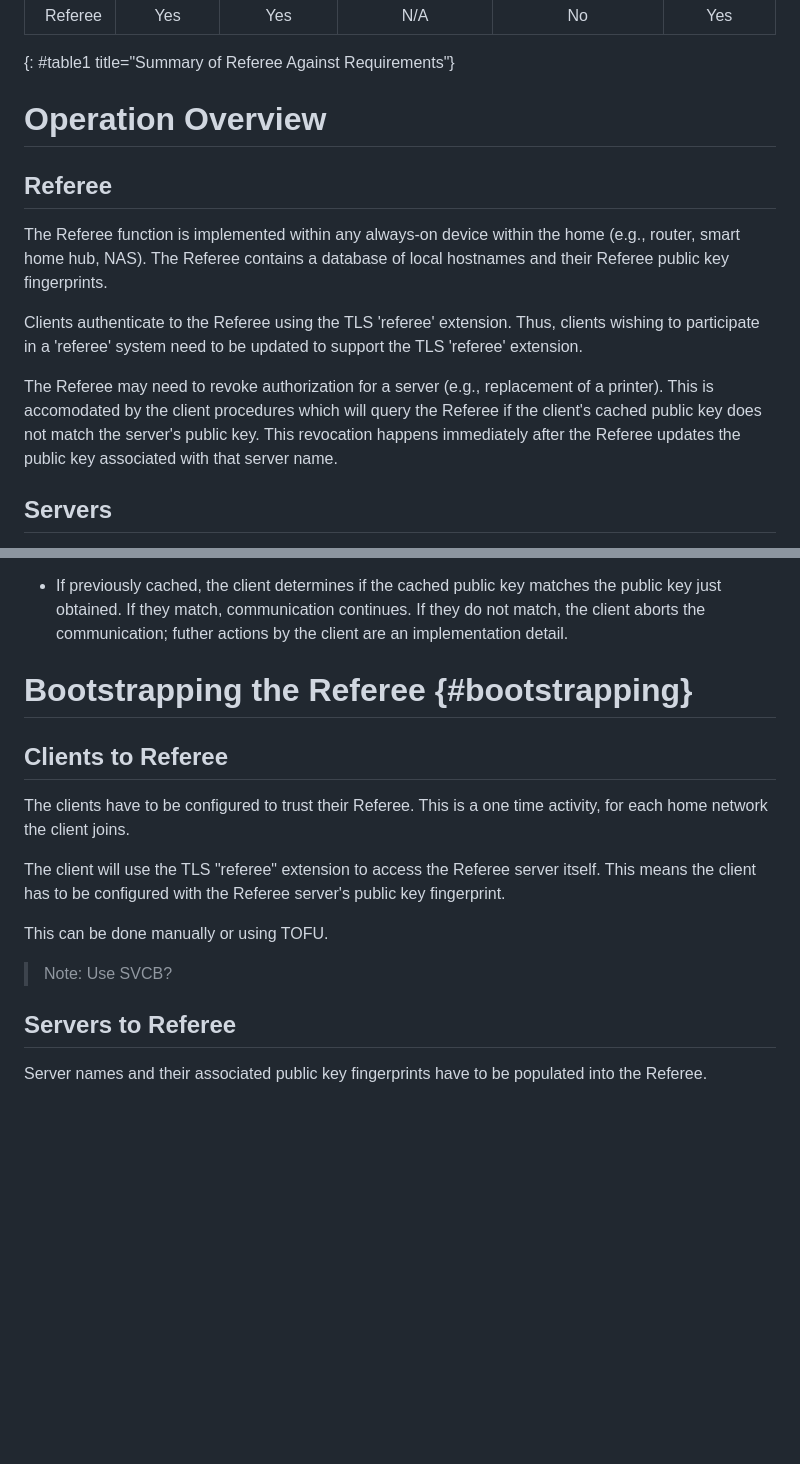
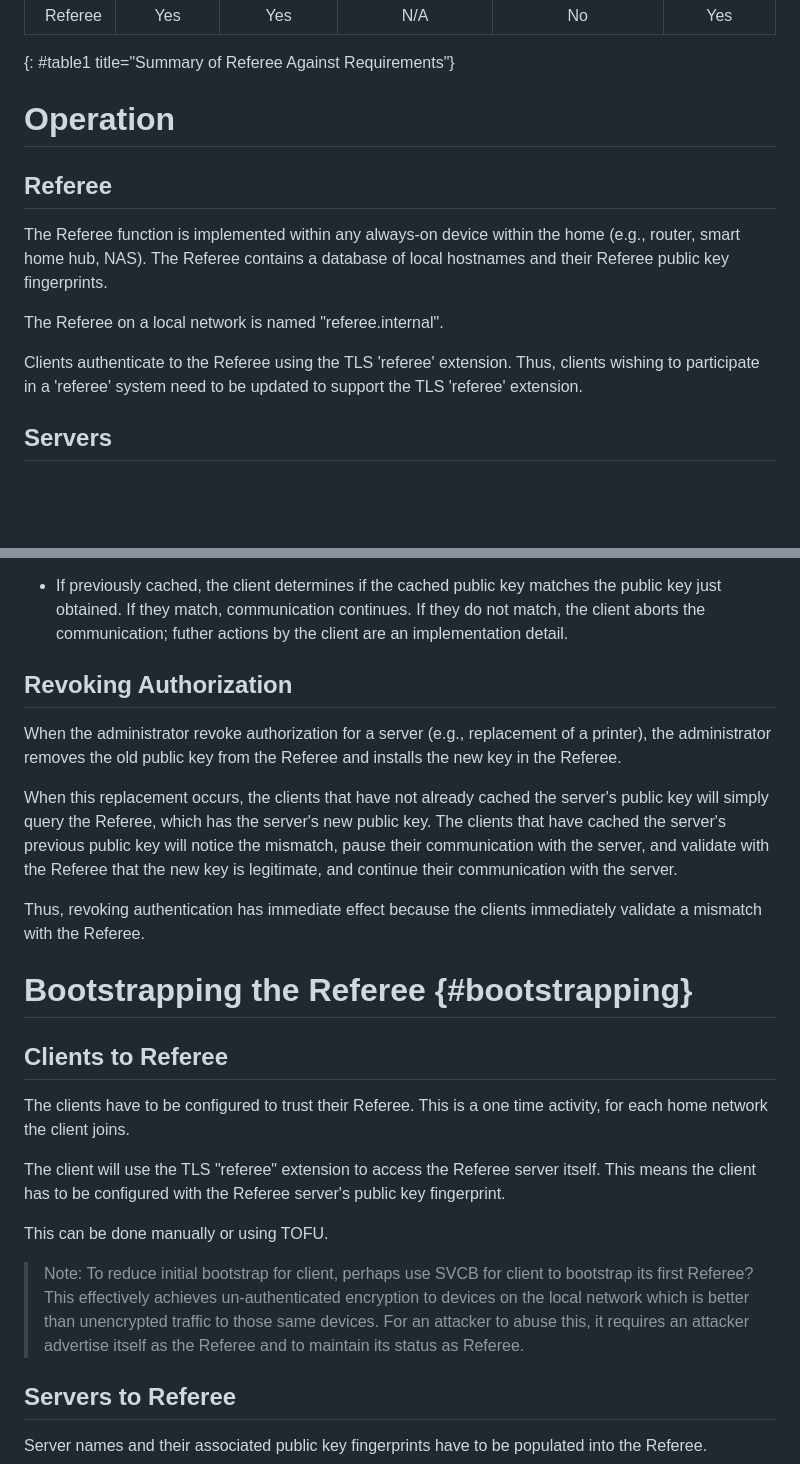
Before and after one commit to danwing/referee, a Markdown page: draft-xyzzy-referee.md, 2 parts joined by grey strips. Rendered like a GitHub page; blank space fills up the shorter version.

Commit message:
move Discussion to new Appendix, longer SVCB discussion, Revocation in its own section because folks like revocation

```diff
--- a/draft-xyzzy-referee.md
+++ b/draft-xyzzy-referee.md
@@ -77,7 +77,7 @@ document has the following summarized characteristics:
 {: #table1 title="Summary of Referee Against Requirements"}
 
 
-# Operation Overview
+# Operation
 
 ## Referee
 
@@ -86,17 +86,11 @@ within the home (e.g., router, smart home hub, NAS).  The Referee
 contains a database of local hostnames and their Referee public
 key fingerprints.
 
+The Referee on a local network is named "referee.internal".
+
 Clients authenticate to the Referee using the TLS 'referee'
 extension.  Thus, clients wishing to participate in a 'referee'
 system need to be updated to support the TLS 'referee' extension.
-
-The Referee may need to revoke authorization for a server (e.g.,
-replacement of a printer). This is accomodated by the client procedures
-which will query the Referee if the client's cached public key does
-not match the server's public key. This revocation happens immediately
-after the Referee updates the public key associated with that server
-name.
-
 
 ## Servers
 
@@ -154,6 +148,23 @@ do not match, the client aborts the communication; futher actions
 by the client are an implementation detail.
 
 
+## Revoking Authorization
+
+When the administrator revoke authorization for a server (e.g., replacement
+of a printer), the administrator removes the old public key from the Referee
+and installs the new key in the Referee.
+
+When this replacement occurs, the clients that have not already cached
+the server's public key will simply query the Referee, which has the server's
+new public key.  The clients that have cached the server's previous public
+key will notice the mismatch, pause their communication with the server, and
+validate with the Referee that the new key is legitimate, and continue their
+communication with the server.
+
+Thus, revoking authentication has immediate effect because the clients
+immediately validate a mismatch with the Referee.
+
+
 # Bootstrapping the Referee {#bootstrapping}
 
 ## Clients to Referee
@@ -167,7 +178,13 @@ with the Referee server's public key fingerprint.
 
 This can be done manually or using TOFU.
 
-> Note: Use SVCB?
+> Note: To reduce initial bootstrap for client, perhaps use SVCB for
+  client to bootstrap its first Referee?  This effectively achieves
+  un-authenticated encryption to devices on the local network which is
+  better than unencrypted traffic to those same devices.  For an
+  attacker to abuse this, it requires an attacker advertise itself
+  as the Referee and to maintain its status as Referee.
+
 
 ## Servers to Referee
 
```
Also changed, not shown: other parts of draft-xyzzy-referee.md (+32 -28 lines).
